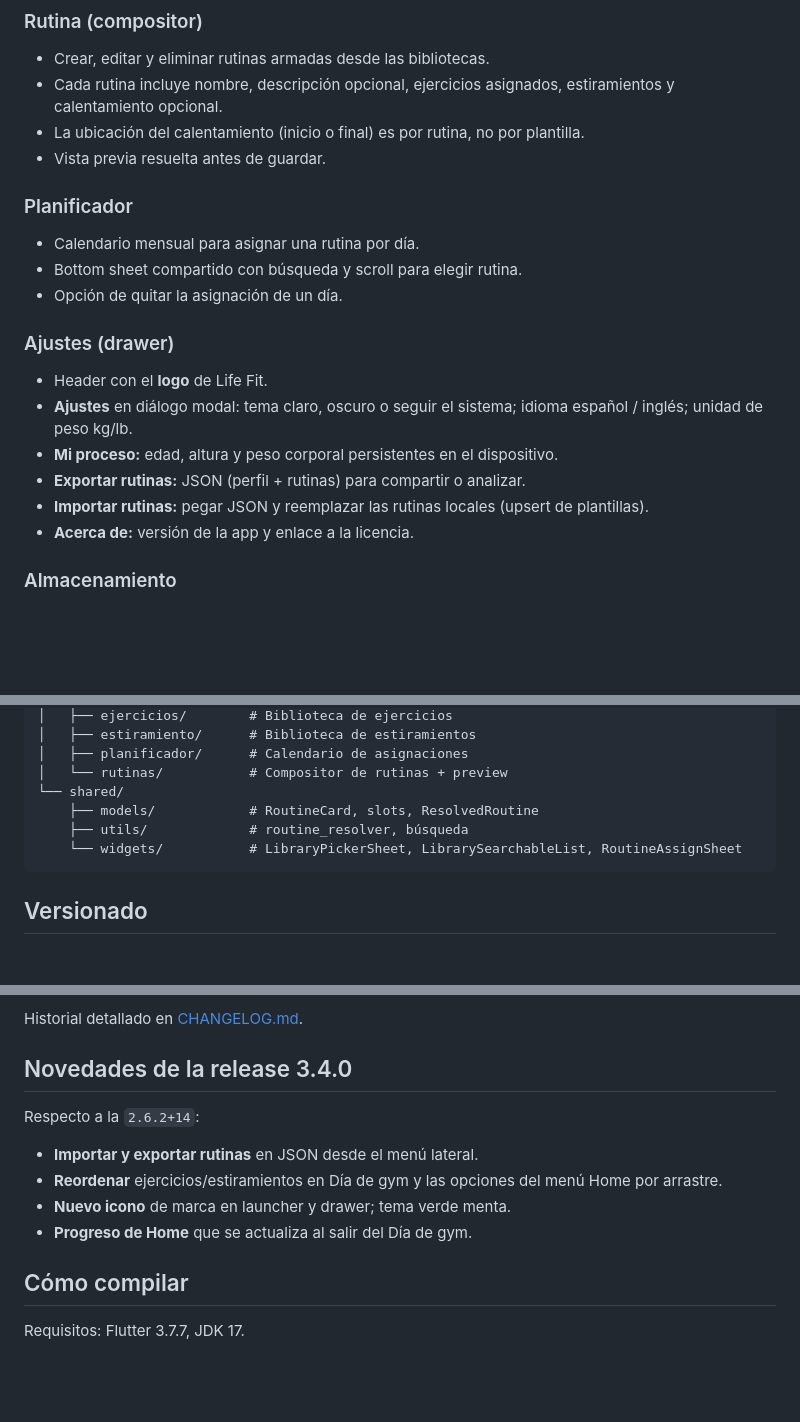
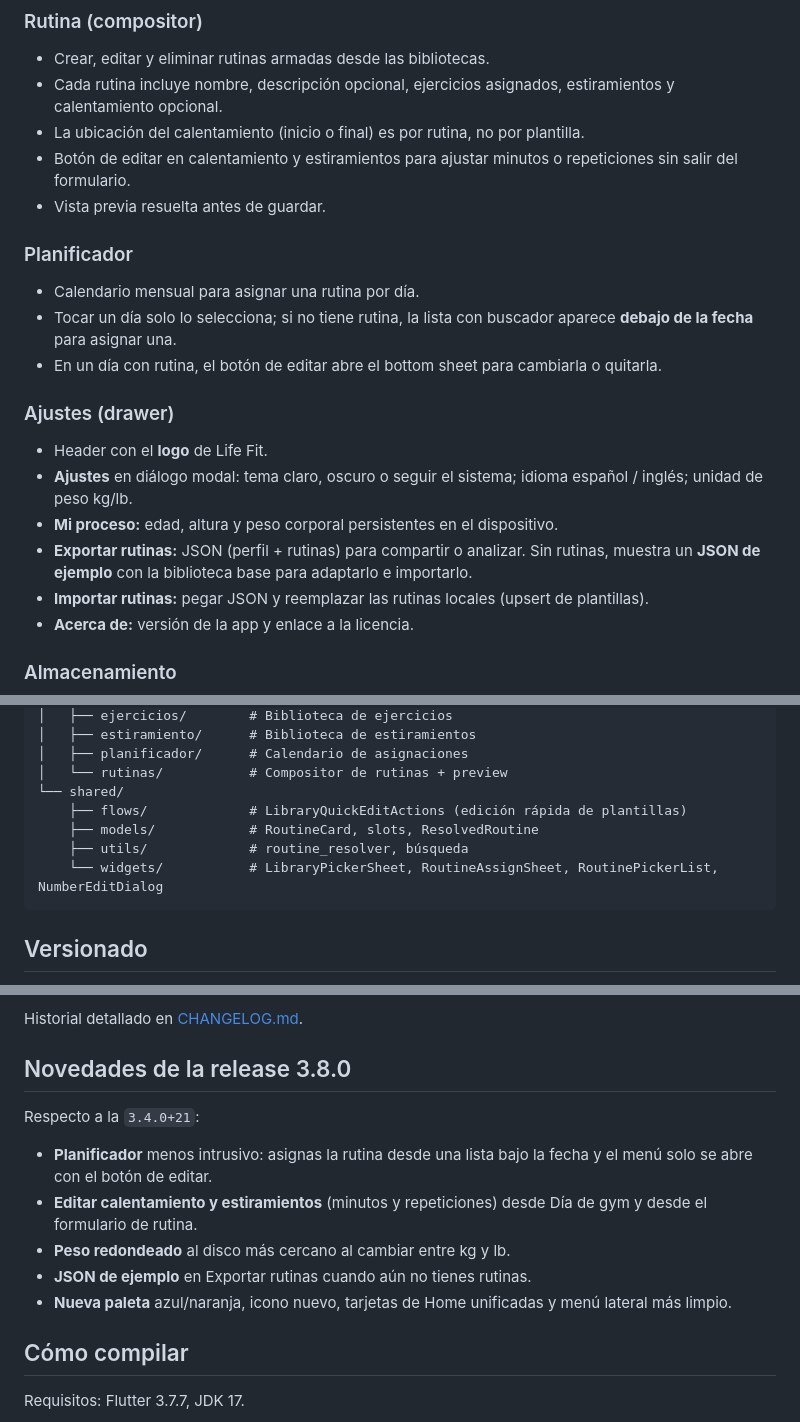
Before and after one commit to DarcherDev/life-fit, a Markdown page: README.md, 3 parts joined by grey strips. GitHub-like rendering; blank space fills up the shorter version.

Commit message:
docs(docs): preparar CHANGELOG y release 3.8.0
Co-authored-by: Cursor <cursoragent@cursor.com>

````diff
--- a/README.md
+++ b/README.md
@@ -43,18 +45,19 @@ Life Fit te ayuda a organizar tus entrenamientos sin depender de hojas de cálcu
 - Crear, editar y eliminar rutinas armadas desde las bibliotecas.
 - Cada rutina incluye nombre, descripción opcional, ejercicios asignados, estiramientos y calentamiento opcional.
 - La ubicación del calentamiento (inicio o final) es por rutina, no por plantilla.
+- Botón de editar en calentamiento y estiramientos para ajustar minutos o repeticiones sin salir del formulario.
 - Vista previa resuelta antes de guardar.
 
 ### Planificador
 - Calendario mensual para asignar una rutina por día.
-- Bottom sheet compartido con búsqueda y scroll para elegir rutina.
-- Opción de quitar la asignación de un día.
+- Tocar un día solo lo selecciona; si no tiene rutina, la lista con buscador aparece **debajo de la fecha** para asignar una.
+- En un día con rutina, el botón de editar abre el bottom sheet para cambiarla o quitarla.
 
 ### Ajustes (drawer)
 - Header con el **logo** de Life Fit.
 - **Ajustes** en diálogo modal: tema claro, oscuro o seguir el sistema; idioma español / inglés; unidad de peso kg/lb.
 - **Mi proceso:** edad, altura y peso corporal persistentes en el dispositivo.
-- **Exportar rutinas:** JSON (perfil + rutinas) para compartir o analizar.
+- **Exportar rutinas:** JSON (perfil + rutinas) para compartir o analizar. Sin rutinas, muestra un **JSON de ejemplo** con la biblioteca base para adaptarlo e importarlo.
 - **Importar rutinas:** pegar JSON y reemplazar las rutinas locales (upsert de plantillas).
 - **Acerca de:** versión de la app y enlace a la licencia.
 
@@ -123,9 +126,10 @@ lib/
 │   ├── planificador/      # Calendario de asignaciones
 │   └── rutinas/           # Compositor de rutinas + preview
 └── shared/
+    ├── flows/             # LibraryQuickEditActions (edición rápida de plantillas)
     ├── models/            # RoutineCard, slots, ResolvedRoutine
     ├── utils/             # routine_resolver, búsqueda
-    └── widgets/           # LibraryPickerSheet, LibrarySearchableList, RoutineAssignSheet
+    └── widgets/           # LibraryPickerSheet, RoutineAssignSheet, RoutinePickerList, NumberEditDialog
 ```
 
 ## Versionado
@@ -146,14 +150,15 @@ Convención:
 
 Historial detallado en [CHANGELOG.md](CHANGELOG.md).
 
-## Novedades de la release 3.4.0
+## Novedades de la release 3.8.0
 
-Respecto a la `2.6.2+14`:
+Respecto a la `3.4.0+21`:
 
-- **Importar y exportar rutinas** en JSON desde el menú lateral.
-- **Reordenar** ejercicios/estiramientos en Día de gym y las opciones del menú Home por arrastre.
-- **Nuevo icono** de marca en launcher y drawer; tema verde menta.
-- **Progreso de Home** que se actualiza al salir del Día de gym.
+- **Planificador** menos intrusivo: asignas la rutina desde una lista bajo la fecha y el menú solo se abre con el botón de editar.
+- **Editar calentamiento y estiramientos** (minutos y repeticiones) desde Día de gym y desde el formulario de rutina.
+- **Peso redondeado** al disco más cercano al cambiar entre kg y lb.
+- **JSON de ejemplo** en Exportar rutinas cuando aún no tienes rutinas.
+- **Nueva paleta** azul/naranja, icono nuevo, tarjetas de Home unificadas y menú lateral más limpio.
 
 ## Cómo compilar
 
````
Also changed, not shown: other parts of README.md (+2 -0 lines), CHANGELOG.md (+24 -0 lines), release-notes-v3.8.0.md (added, +18 -0 lines).
